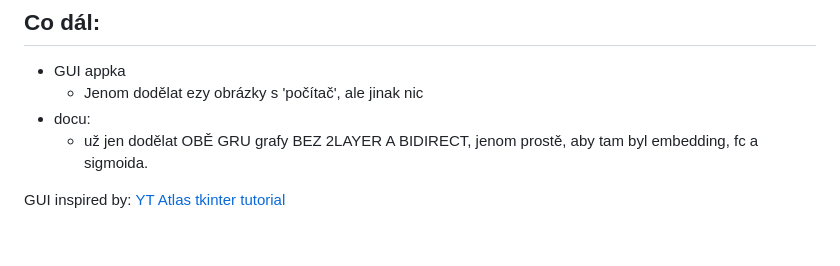
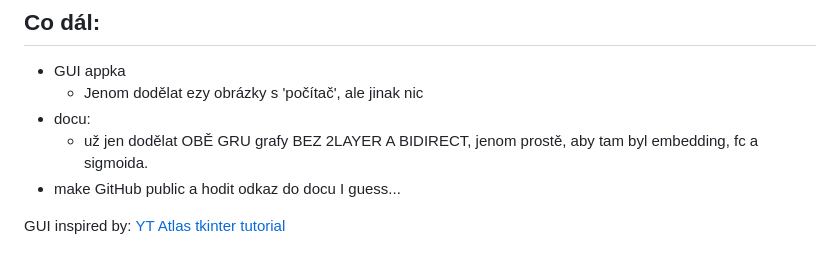
Before and after one commit to vlachvojta/SFC_proj_word_to_syllables, a Markdown page: README.md, the part around the change. Rendered like a GitHub page.

```diff
--- a/README.md
+++ b/README.md
@@ -90,6 +90,6 @@ sentencepiece -> tokenizace
   - Jenom dodělat ezy obrázky s 'počítač', ale jinak nic
 - docu:
   - už jen dodělat OBĚ GRU grafy BEZ 2LAYER A BIDIRECT, jenom prostě, aby tam byl embedding, fc a sigmoida.
-
+- make GitHub public a hodit odkaz do docu I guess...
 
 GUI inspired by: [YT Atlas tkinter tutorial](https://github.com/clear-code-projects/tkinter-complete/blob/main/2%20layout/2_9_classes.py)
```
